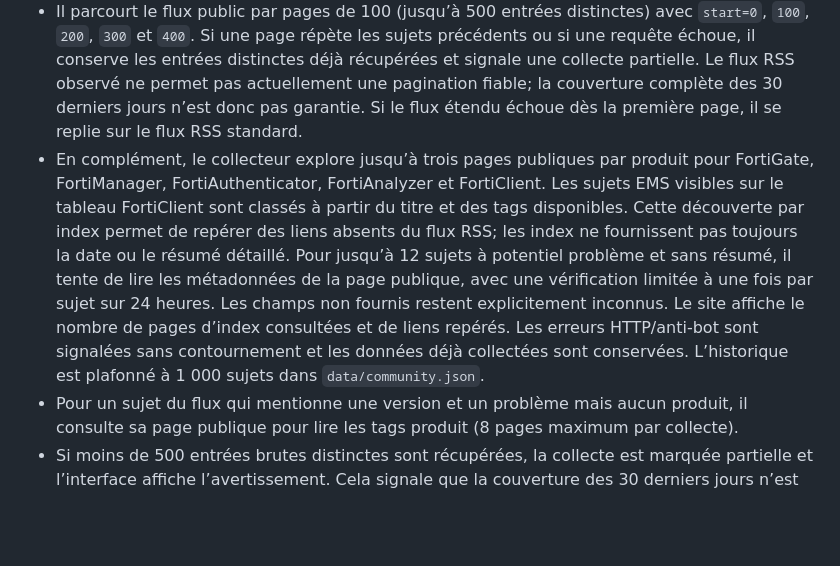
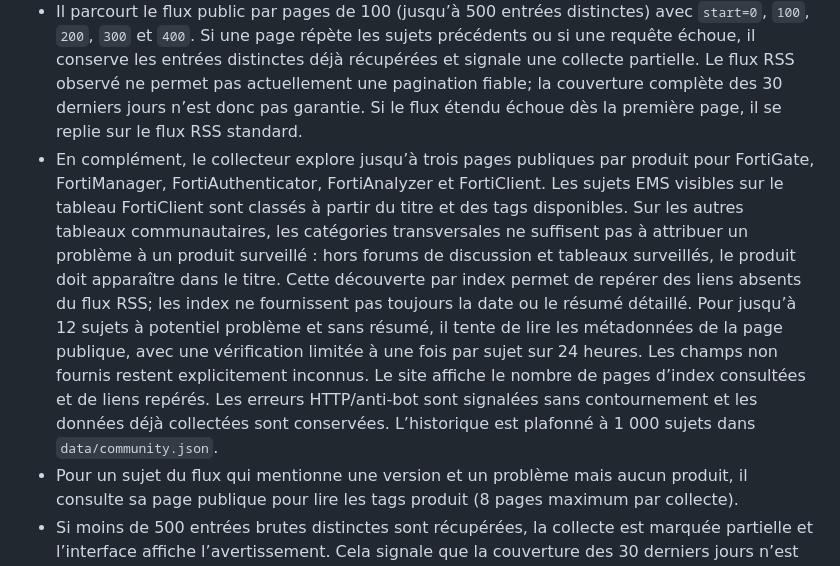
Before and after one commit to Riiddiimz/Automatik, a Markdown page: README.md, the part around the change. Drawn GitHub-style; blank space fills up the shorter version.

Commit message:
docs: expliquer le filtrage des tags produit croisés

```diff
--- a/README.md
+++ b/README.md
@@ -28,7 +28,7 @@ Les versions sont extraites lorsqu'elles sont explicitement liées à un produit
 - Le workflow **Collecte Fortinet Community** s'exécute toutes les six heures (planification UTC) et peut aussi être lancé manuellement depuis l'onglet Actions.
 - Les workflows ne republient pas un JSON lorsque seuls les horodatages techniques changent et que le contenu, les avertissements de source et les synthèses restent identiques. `generatedAt` désigne donc le dernier état publié, pas chaque tentative de collecte; cela évite des builds Vercel sans changement visible.
 - Il parcourt le flux public par pages de 100 (jusqu’à 500 entrées distinctes) avec `start=0`, `100`, `200`, `300` et `400`. Si une page répète les sujets précédents ou si une requête échoue, il conserve les entrées distinctes déjà récupérées et signale une collecte partielle. Le flux RSS observé ne permet pas actuellement une pagination fiable; la couverture complète des 30 derniers jours n’est donc pas garantie. Si le flux étendu échoue dès la première page, il se replie sur le flux RSS standard.
-- En complément, le collecteur explore jusqu’à trois pages publiques par produit pour FortiGate, FortiManager, FortiAuthenticator, FortiAnalyzer et FortiClient. Les sujets EMS visibles sur le tableau FortiClient sont classés à partir du titre et des tags disponibles. Cette découverte par index permet de repérer des liens absents du flux RSS; les index ne fournissent pas toujours la date ou le résumé détaillé. Pour jusqu’à 12 sujets à potentiel problème et sans résumé, il tente de lire les métadonnées de la page publique, avec une vérification limitée à une fois par sujet sur 24 heures. Les champs non fournis restent explicitement inconnus. Le site affiche le nombre de pages d’index consultées et de liens repérés. Les erreurs HTTP/anti-bot sont signalées sans contournement et les données déjà collectées sont conservées. L’historique est plafonné à 1 000 sujets dans `data/community.json`.
+- En complément, le collecteur explore jusqu’à trois pages publiques par produit pour FortiGate, FortiManager, FortiAuthenticator, FortiAnalyzer et FortiClient. Les sujets EMS visibles sur le tableau FortiClient sont classés à partir du titre et des tags disponibles. Sur les autres tableaux communautaires, les catégories transversales ne suffisent pas à attribuer un problème à un produit surveillé : hors forums de discussion et tableaux surveillés, le produit doit apparaître dans le titre. Cette découverte par index permet de repérer des liens absents du flux RSS; les index ne fournissent pas toujours la date ou le résumé détaillé. Pour jusqu’à 12 sujets à potentiel problème et sans résumé, il tente de lire les métadonnées de la page publique, avec une vérification limitée à une fois par sujet sur 24 heures. Les champs non fournis restent explicitement inconnus. Le site affiche le nombre de pages d’index consultées et de liens repérés. Les erreurs HTTP/anti-bot sont signalées sans contournement et les données déjà collectées sont conservées. L’historique est plafonné à 1 000 sujets dans `data/community.json`.
 - Pour un sujet du flux qui mentionne une version et un problème mais aucun produit, il consulte sa page publique pour lire les tags produit (8 pages maximum par collecte).
 - Si moins de 500 entrées brutes distinctes sont récupérées, la collecte est marquée partielle et l’interface affiche l’avertissement. Cela signale que la couverture des 30 derniers jours n’est pas garantie; ce n’est pas une preuve d’absence de problèmes, et l’historique déjà collecté reste conservé.
 - Le workflow **Vérification du projet** contrôle la syntaxe Python et JavaScript, les tests unitaires, les fichiers JSON et le parcours navigateur Playwright/Chromium.
```
